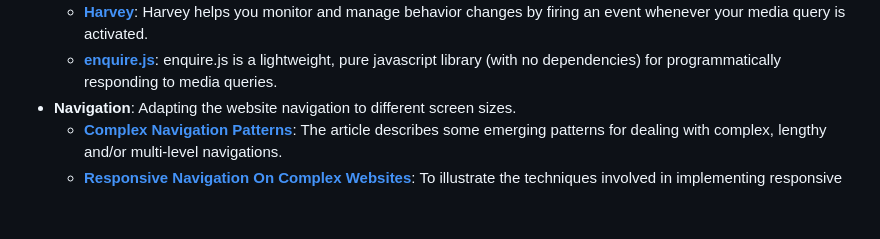
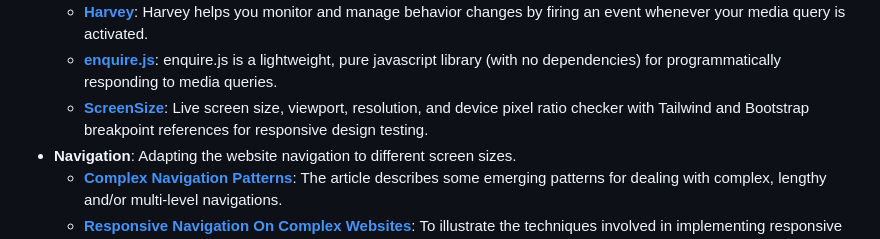
Before and after one commit to dypsilon/frontend-dev-bookmarks, a Markdown page: compatibility/responsive-web-design-rwd.md, the part around the change. Rendered like a GitHub page; blank space fills up the shorter version.

Commit message:
Add ScreenSize to Monitoring Breakpoints

```diff
--- a/compatibility/responsive-web-design-rwd.md
+++ b/compatibility/responsive-web-design-rwd.md
@@ -28,6 +28,7 @@ RWD responds to the needs of the users and the devices they’re using. The layo
     + **[Breakpoints.js](http://xoxco.com/projects/code/breakpoints/)**: Define breakpoints for your responsive design, and Breakpoints.js will fire custom events when the browser enters and/or exits that breakpoint.
     + **[Harvey](http://harvesthq.github.io/harvey/)**: Harvey helps you monitor and manage behavior changes by firing an event whenever your media query is activated.
     + **[enquire.js](http://wicky.nillia.ms/enquire.js/)**: enquire.js is a lightweight, pure javascript library (with no dependencies) for programmatically responding to media queries.
+    + **[ScreenSize](https://screensize.net)**: Live screen size, viewport, resolution, and device pixel ratio checker with Tailwind and Bootstrap breakpoint references for responsive design testing.
 + **Navigation**: Adapting the website navigation to different screen sizes.
     + **[Complex Navigation Patterns](http://bradfrost.com/blog/web/complex-navigation-patterns-for-responsive-design/)**: The article describes some emerging patterns for dealing with complex, lengthy and/or multi-level navigations.
     + **[Responsive Navigation On Complex Websites](http://mobile.smashingmagazine.com/2013/09/11/responsive-navigation-on-complex-websites/)**: To illustrate the techniques involved in implementing responsive navigation on a large website, author refers to two actual clients.
```
